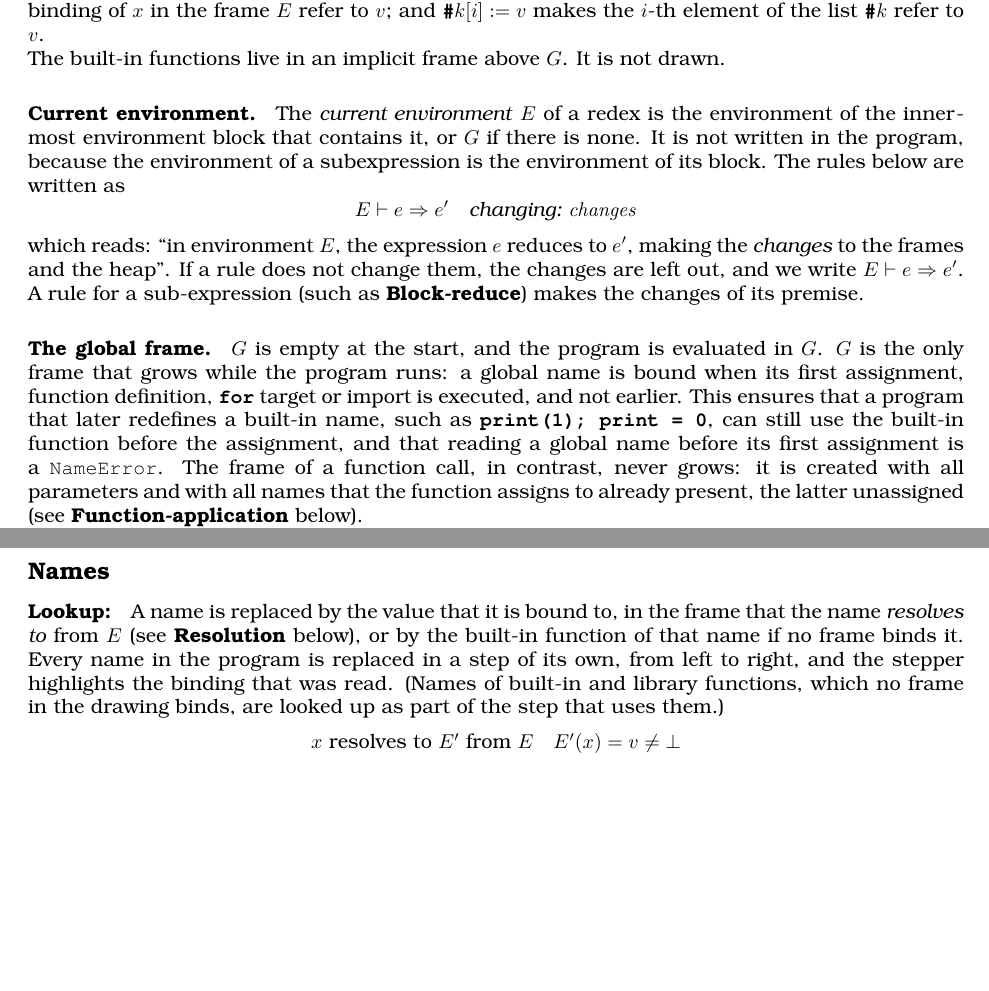
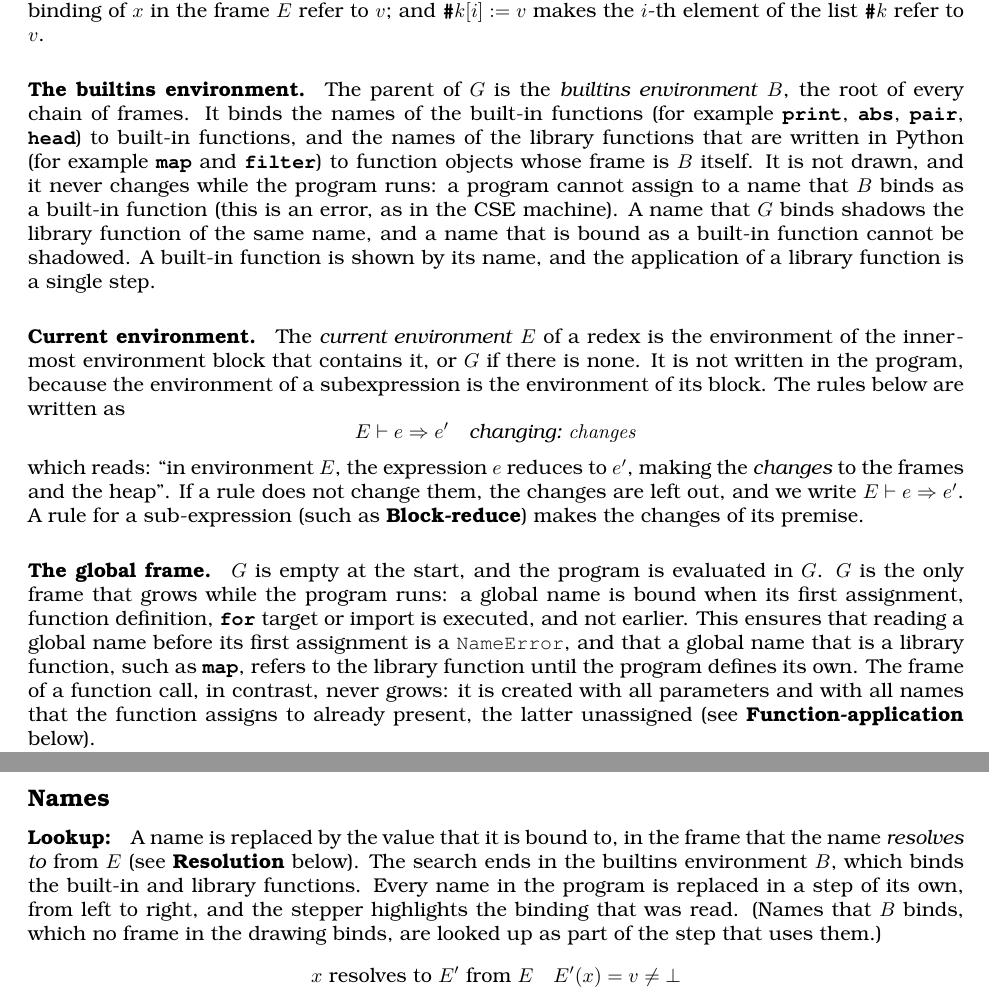
Before and after one commit to source-academy/py-slang, a LaTeX document (docs/specs/python_4_estepper.tex, which reads docs/specs/python_4_estepper_rules.tex): two parts of pages 2 and 3 of 6 before the commit and two parts of pages 2 and 3 of 7 after it, joined at a grey line, cut so that both start at the same text, the shorter picture padded with empty space. Compiled offline with pdfLaTeX.

Commit message:
docs(estepper): the builtins environment is the parent of the global frame
Co-Authored-By: Claude Sonnet 5.5 <noreply@anthropic.com>

```diff
--- a/docs/specs/python_4_estepper_rules.tex
+++ b/docs/specs/python_4_estepper_rules.tex
@@ -87,7 +87,18 @@ object $o$ (or a new frame); $\sEnv(x) := v$ makes the binding of $x$ in the
 frame $\sEnv$ refer to $v$; and $\sRef{k}[i] := v$ makes the $i$-th element of
 the list $\sRef{k}$ refer to $v$.
 
-The built-in functions live in an implicit frame above $G$. It is not drawn.
+\paragraph{The builtins environment.} The parent of $G$ is the
+\emph{builtins environment} $B$, the root of every chain of frames. It binds
+the names of the built-in functions (for example \sCode{print}, \sCode{abs},
+\sCode{pair}, \sCode{head}) to built-in functions, and the names of the library
+functions that are written in Python (for example \sCode{map} and
+\sCode{filter}) to function objects whose frame is $B$ itself. It is not drawn,
+and it never changes while the program runs: a program cannot assign to a name
+that $B$ binds as a built-in function (this is an error, as in the CSE
+machine). A name that $G$ binds shadows the library function of the same name,
+and a name that is bound as a built-in function cannot be shadowed. A built-in
+function is shown by its name, and the application of a library function is
+a single step.
 
 \paragraph{Current environment.} The \emph{current environment} $\sEnv$ of a
 redex is the environment of the innermost environment block that contains
@@ -105,10 +116,9 @@ sub-expression (such as \textbf{Block-reduce}) makes the changes of its premise.
 \paragraph{The global frame.} $G$ is empty at the start, and the program is
 evaluated in $G$. $G$ is the only frame that grows while the program runs: a
 global name is bound when its first assignment, function definition, \sCode{for}
-target or import is executed, and not earlier. This ensures that a program that
-later redefines a built-in name, such as \sCode{print(1); print = 0}, can still
-use the built-in function before the assignment, and that reading a global name
-before its first assignment is a \texttt{NameError}. The frame of a function
+target or import is executed, and not earlier. This ensures that reading a global name before its first assignment is a
+\texttt{NameError}, and that a global name that is a library function, such as
+\sCode{map}, refers to the library function until the program defines its own. The frame of a function
 call, in contrast, never grows: it is created with all parameters and with all
 names that the function assigns to already present, the latter unassigned
 (see \textbf{Function-application} below).
@@ -146,10 +156,9 @@ environment $\sEnv$ added to every premise.
 
 \sEntry{Lookup}{A name is replaced by the value that it is bound to, in the
 frame that the name \emph{resolves to} from $\sEnv$ (see \textbf{Resolution}
-below), or by the built-in function of that name if no frame binds it.
-Every name in the program is replaced in a step of its own, from left to right,
-and the stepper highlights the binding that was read. (Names of built-in
-and library functions, which no frame in the drawing binds, are looked up
+below). The search ends in the builtins environment $B$, which binds the
+built-in and library functions. Every name in the program is replaced in a step of its own, from left to right,
+and the stepper highlights the binding that was read. (Names that $B$ binds, which no frame in the drawing binds, are looked up
 as part of the step that uses them.)}
 \gentzen{
   x \mbox{ resolves to } \sEnv'\ \mbox{from } \sEnv
```
Also changed, not shown: docs/specs/python_4_estepper_rules.tex (5 more changed lines).
